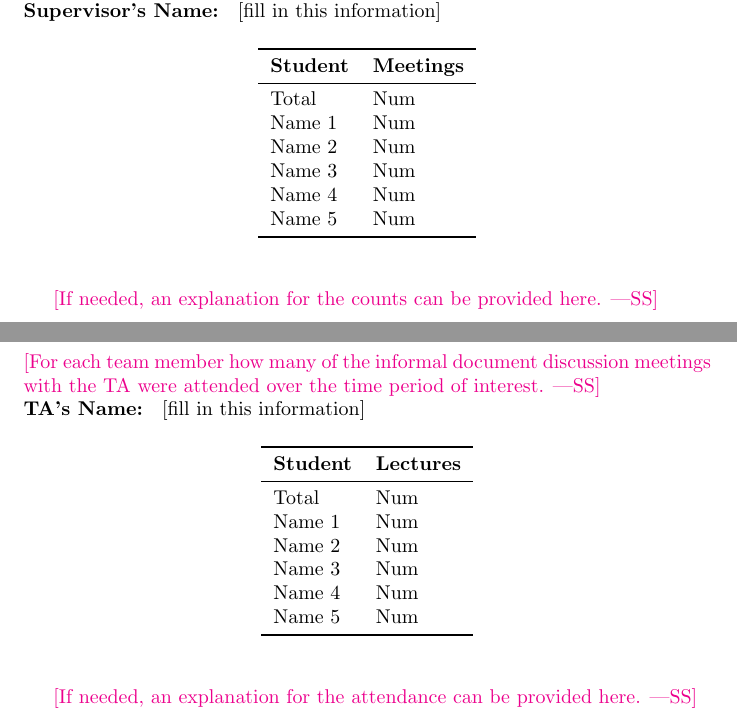
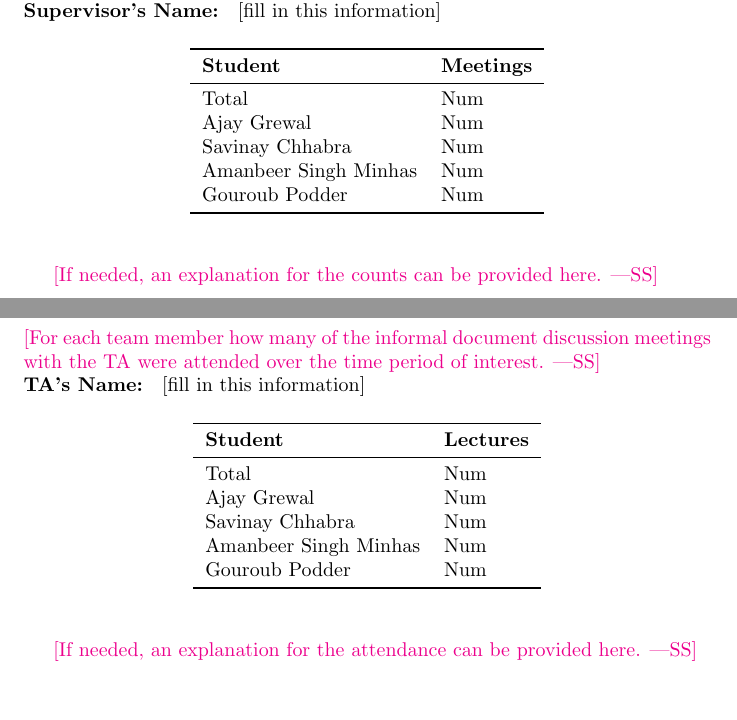
Before and after one commit to gkpodder/Capstone, a LaTeX document (docs/projMngmnt/POC_Team_Contrib.tex): two parts of pages 2 and 3 of 4, joined at a grey line, cut so that both start at the same text, the shorter picture padded with empty space. Compiled offline with pdfLaTeX.

Commit message:
added names

```diff
--- a/docs/projMngmnt/POC_Team_Contrib.tex
+++ b/docs/projMngmnt/POC_Team_Contrib.tex
@@ -68,11 +68,10 @@ stakeholders (potential users) that can serve a similar purpose.}
 \textbf{Student} & \textbf{Meetings}\\
 \midrule
 Total & Num\\
-Name 1 & Num\\
-Name 2 & Num\\
-Name 3 & Num\\
-Name 4 & Num\\
-Name 5 & Num\\
+Ajay Grewal & Num\\
+Savinay Chhabra & Num\\
+Amanbeer Singh Minhas & Num\\
+Gouroub Podder & Num\\
 \bottomrule
 \end{tabular}
 \end{table}
@@ -123,11 +121,10 @@ with the TA were attended over the time period of interest.}
 \textbf{Student} & \textbf{Lectures}\\
 \midrule
 Total & Num\\
-Name 1 & Num\\
-Name 2 & Num\\
-Name 3 & Num\\
-Name 4 & Num\\
-Name 5 & Num\\
+Ajay Grewal & Num\\
+Savinay Chhabra & Num\\
+Amanbeer Singh Minhas & Num\\
+Gouroub Podder & Num\\
 \bottomrule
 \end{tabular}
 \end{table}
```
Also changed, not shown: docs/projMngmnt/POC_Team_Contrib.tex (27 more changed lines).
